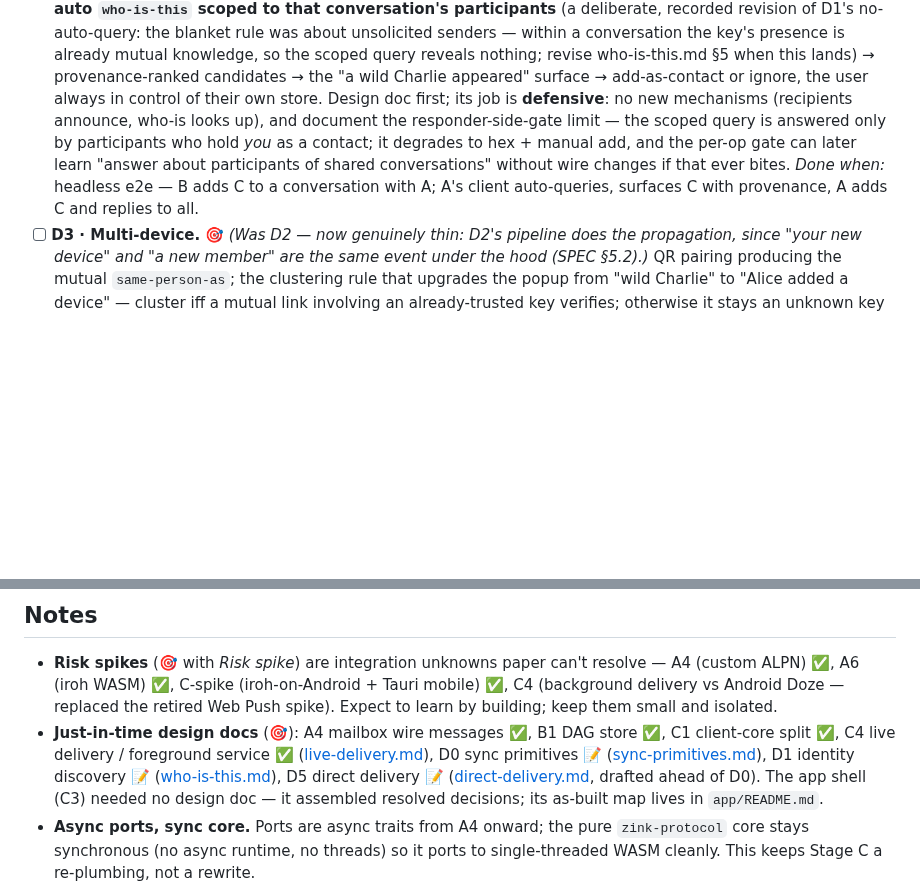
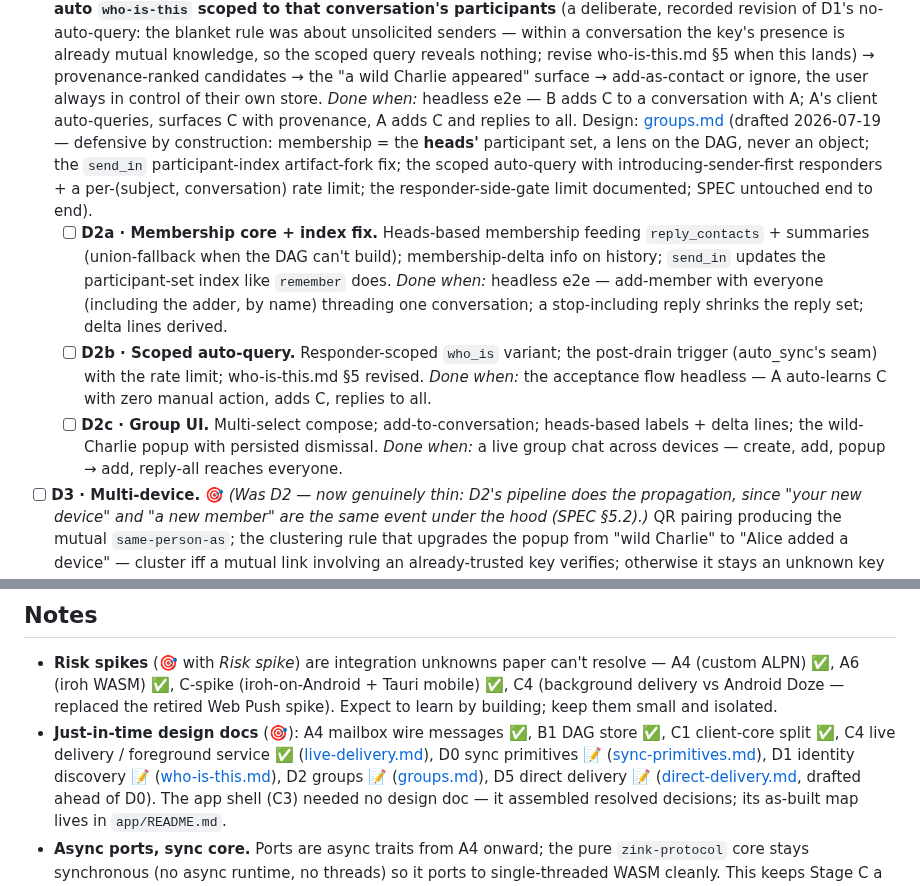
Before and after one commit to netrome/zink, a Markdown page: docs/design/mvp-build-plan.md, 2 parts joined by grey strips. Rendered like a GitHub page; blank space fills up the shorter version.

Commit message:
docs: Design for chat groups

```diff
--- a/docs/design/mvp-build-plan.md
+++ b/docs/design/mvp-build-plan.md
@@ -635,14 +635,28 @@ want structured variants once the UI branches on failure kind (✅ resolved —
   query reveals nothing; revise who-is-this.md §5 when this lands) →
   provenance-ranked candidates → the "a wild Charlie appeared" surface →
   add-as-contact or ignore, the user always in control of their own store.
-  Design doc first; its job is **defensive**: no new mechanisms (recipients
-  announce, who-is looks up), and document the responder-side-gate limit —
-  the scoped query is answered only by participants who hold *you* as a
-  contact; it degrades to hex + manual add, and the per-op gate can later
-  learn "answer about participants of shared conversations" without wire
-  changes if that ever bites. *Done when:* headless e2e — B adds C to a
-  conversation with A; A's client auto-queries, surfaces C with provenance,
-  A adds C and replies to all.
+  *Done when:* headless e2e — B adds C to a conversation with A; A's client
+  auto-queries, surfaces C with provenance, A adds C and replies to all.
+  Design: [groups.md](./groups.md) (drafted 2026-07-19 — defensive by
+  construction: membership = the **heads'** participant set, a lens on the
+  DAG, never an object; the `send_in` participant-index artifact-fork fix;
+  the scoped auto-query with introducing-sender-first responders + a
+  per-(subject, conversation) rate limit; the responder-side-gate limit
+  documented; SPEC untouched end to end).
+  - [ ] **D2a · Membership core + index fix.** Heads-based membership feeding
+    `reply_contacts` + summaries (union-fallback when the DAG can't build);
+    membership-delta info on history; `send_in` updates the participant-set
+    index like `remember` does. *Done when:* headless e2e — add-member with
+    everyone (including the adder, by name) threading one conversation; a
+    stop-including reply shrinks the reply set; delta lines derived.
+  - [ ] **D2b · Scoped auto-query.** Responder-scoped `who_is` variant; the
+    post-drain trigger (auto_sync's seam) with the rate limit;
+    who-is-this.md §5 revised. *Done when:* the acceptance flow headless —
+    A auto-learns C with zero manual action, adds C, replies to all.
+  - [ ] **D2c · Group UI.** Multi-select compose; add-to-conversation;
+    heads-based labels + delta lines; the wild-Charlie popup with persisted
+    dismissal. *Done when:* a live group chat across devices — create, add,
+    popup → add, reply-all reaches everyone.
 - [ ] **D3 · Multi-device.** 🎯 *(Was D2 — now genuinely thin: D2's pipeline
   does the propagation, since "your new device" and "a new member" are the
   same event under the hood (SPEC §5.2).)* QR pairing producing the mutual
@@ -719,7 +733,8 @@ Not scheduled into a stage; must land before any build leaves our hands.
   C1 client-core split ✅, C4 live delivery / foreground service ✅
   ([live-delivery.md](./live-delivery.md)), D0 sync primitives 📝
   ([sync-primitives.md](./sync-primitives.md)), D1 identity discovery 📝
-  ([who-is-this.md](./who-is-this.md)), D5 direct delivery 📝
+  ([who-is-this.md](./who-is-this.md)), D2 groups 📝 ([groups.md](./groups.md)),
+  D5 direct delivery 📝
   ([direct-delivery.md](./direct-delivery.md), drafted ahead of D0). The app
   shell (C3) needed no design doc — it assembled resolved decisions; its
   as-built map lives in `app/README.md`.
```
Also changed, not shown: docs/design/groups.md (added, +176 -0 lines).
